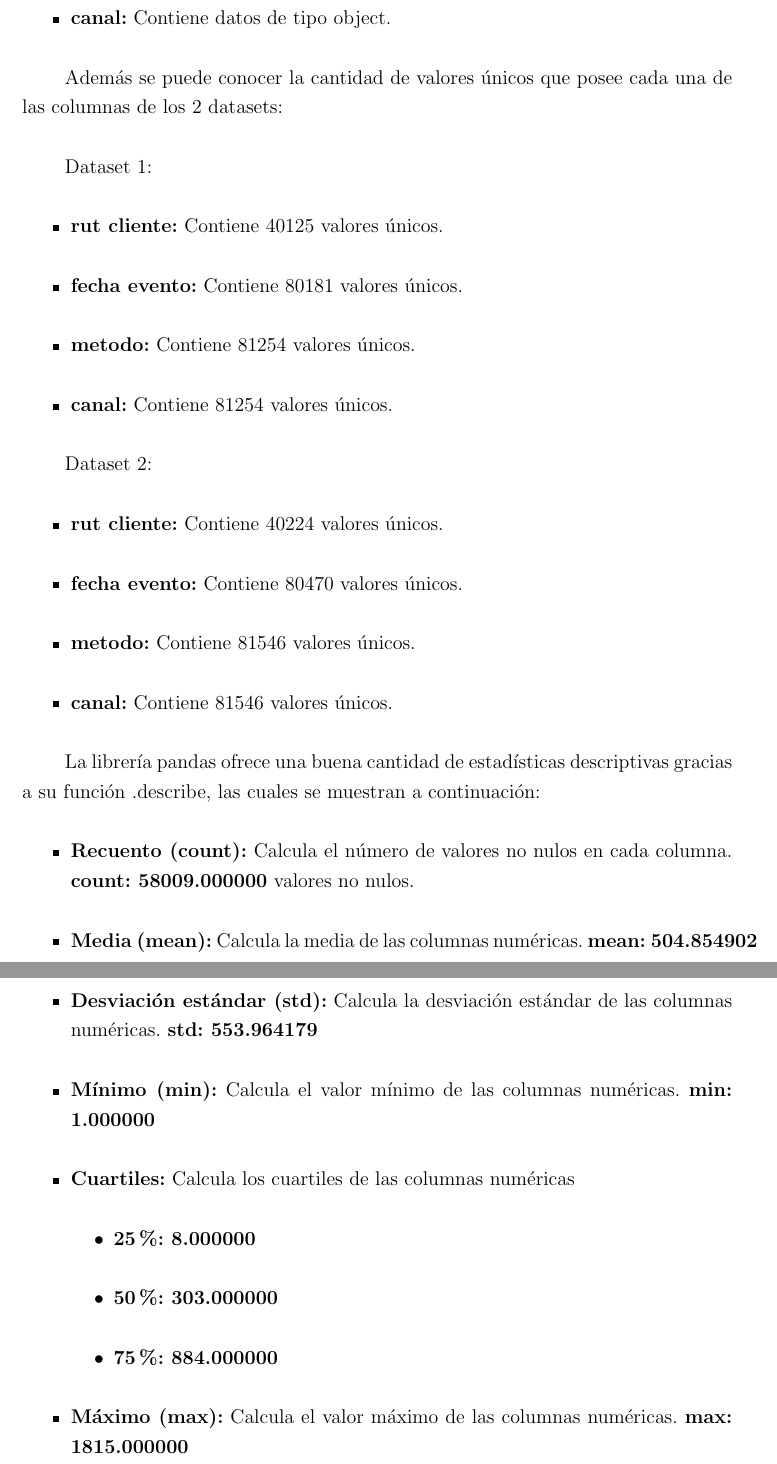
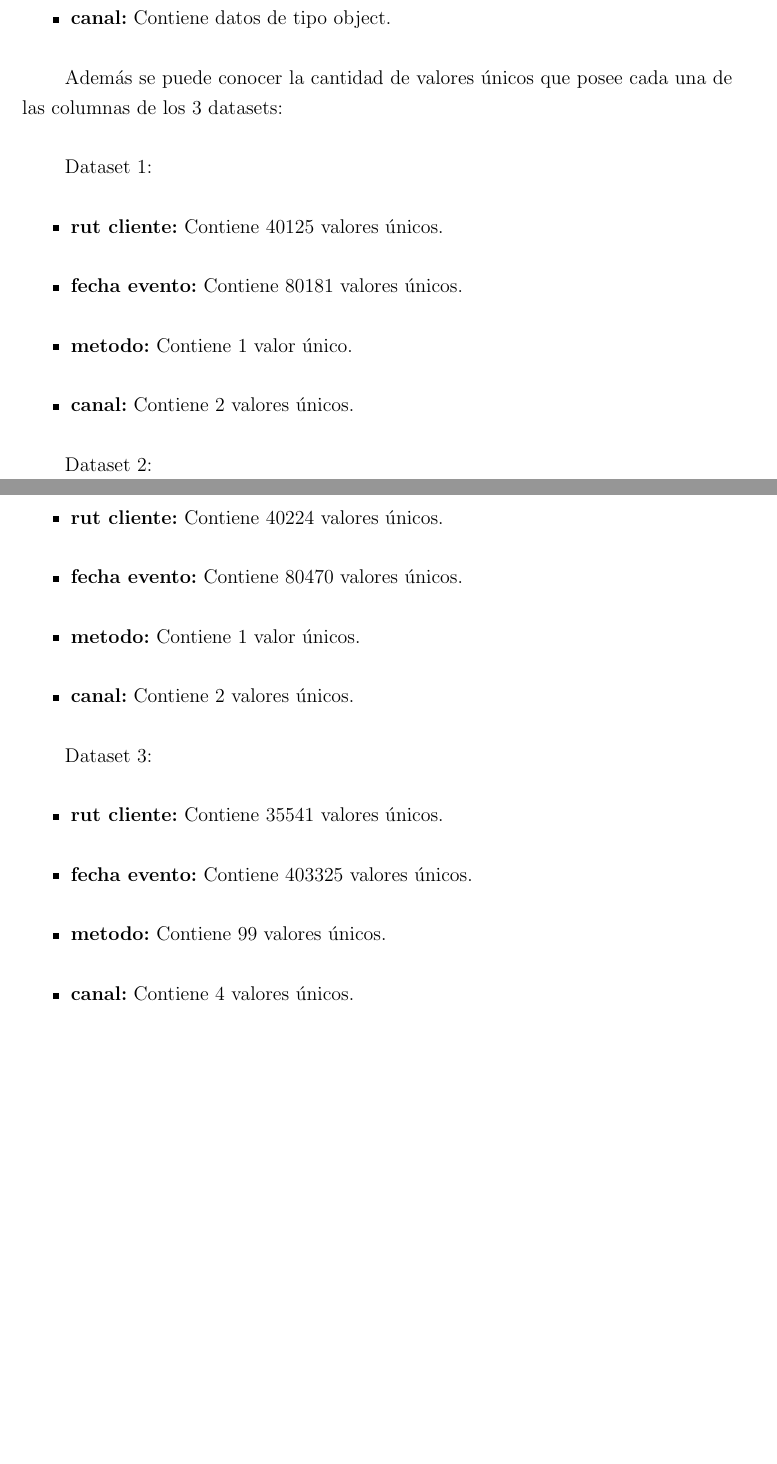
Before and after one commit to diego-oyarce/informes-tt, a LaTeX thesis (TT2/Informe.tex, which reads TT2/Análisis exploratorio de datos/Estadísticas descriptivas.tex): two parts of pages 82 and 83 of 86, joined at a grey line, cut so that both start at the same text, the shorter picture padded with empty space. Compiled offline with pdfLaTeX.

Commit message:
Avance 1 TT2

```diff
--- a/TT2/Análisis exploratorio de datos/Estadísticas descriptivas.tex
+++ b/TT2/Análisis exploratorio de datos/Estadísticas descriptivas.tex
@@ -29,15 +9,15 @@ Podemos obtener informacion respecto a la cantidad de valores faltantes de cada
     \item \textbf{canal:} Contiene datos de tipo object.
 \end{itemize}
 
-Además se puede conocer la cantidad de valores únicos que posee cada una de las columnas de los 2 datasets:
+Además se puede conocer la cantidad de valores únicos que posee cada una de las columnas de los 3 datasets:
 
 Dataset 1:
 
 \begin{itemize}
     \item \textbf{rut cliente:} Contiene 40125 valores únicos.
     \item \textbf{fecha evento:} Contiene 80181 valores únicos.
-    \item \textbf{metodo:} Contiene 81254 valores únicos.
-    \item \textbf{canal:} Contiene 81254 valores únicos.
+    \item \textbf{metodo:} Contiene 1 valor único.
+    \item \textbf{canal:} Contiene 2 valores únicos.
 \end{itemize}
 
 Dataset 2:
@@ -45,22 +25,35 @@ Dataset 2:
 \begin{itemize}
     \item \textbf{rut cliente:} Contiene 40224 valores únicos.
     \item \textbf{fecha evento:} Contiene 80470 valores únicos.
-    \item \textbf{metodo:} Contiene 81546 valores únicos.
-    \item \textbf{canal:} Contiene 81546 valores únicos.
+    \item \textbf{metodo:} Contiene 1 valor únicos.
+    \item \textbf{canal:} Contiene 2 valores únicos.
 \end{itemize}
 
-La librería pandas ofrece una buena cantidad de estadísticas descriptivas gracias a su función .describe, las cuales se muestran a continuación:
+Dataset 3:
+
 \begin{itemize}
-    \item \textbf{Recuento (count):} Calcula el número de valores no nulos en cada columna. \textbf{count: 58009.000000} valores no nulos.
-    \item \textbf{Media (mean):} Calcula la media de las columnas numéricas. \textbf{mean: 504.854902}
-    \item \textbf{Desviación estándar (std):} Calcula la desviación estándar de las columnas numéricas. \textbf{std: 553.964179}
-    \item \textbf{Mínimo (min):} Calcula el valor mínimo de las columnas numéricas. \textbf{min: 1.000000}
-    \item \textbf{Cuartiles:} Calcula los cuartiles de las columnas numéricas
-    \begin{itemize}
-        \item \textbf{25\%: 8.000000}
-        \item \textbf{50\%: 303.000000}
-        \item \textbf{75\%: 884.000000}
-    \end{itemize}
-    \item \textbf{Máximo (max):} Calcula el valor máximo de las columnas numéricas. \textbf{max: 1815.000000}
+    \item \textbf{rut cliente:} Contiene 35541 valores únicos.
+    \item \textbf{fecha evento:} Contiene 403325 valores únicos.
+    \item \textbf{metodo:} Contiene 99 valores únicos.
+    \item \textbf{canal:} Contiene 4 valores únicos.
 \end{itemize}
+
+%\begin{figure}[H]
+    %\begin{minipage}[t]{0.9\textwidth}
+        %\caption{Datos faltantes dataframes.}
+        %\label{descripcion_dataframe}
+    %\end{minipage}
+
+    %\vspace{10pt}
+
+    %\begin{minipage}[b]{0.85\textwidth}
+        %\centering
+        %\includegraphics[width=\textwidth]{img/valores faltantes datasets.jpg}
+    %\end{minipage}
+
+    %\begin{minipage}[t]{0.9\textwidth}
+        %Fuente: Elaboración propia.
+    %\end{minipage}
+%\end{figure}
+
 %Identificación de cualquier valor atípico o dato faltante en los registros y discusión sobre cómo se manejarán estos casos.
--- a/TT2/Informe.tex
+++ b/TT2/Informe.tex
@@ -18,7 +18,8 @@
 \usepackage{sectsty}
 \usepackage{titlesec}
 \usepackage{parskip}
-
+\usepackage{chngcntr}
+\counterwithout{figure}{chapter}
 
 \pagestyle{fancy}
 \fancyhf{}
```
Also changed, not shown: TT2/Presentación del proyecto/Abstract.tex (+5 -3 lines), TT2/Presentación del proyecto/Resumen.tex (+4 -5 lines), TT2/Informe.pdf, TT2/Análisis exploratorio de datos/Estadísticas descriptivas.tex (26 more changed lines), TT2/Informe.tex (2 more changed lines), 8 other files.
